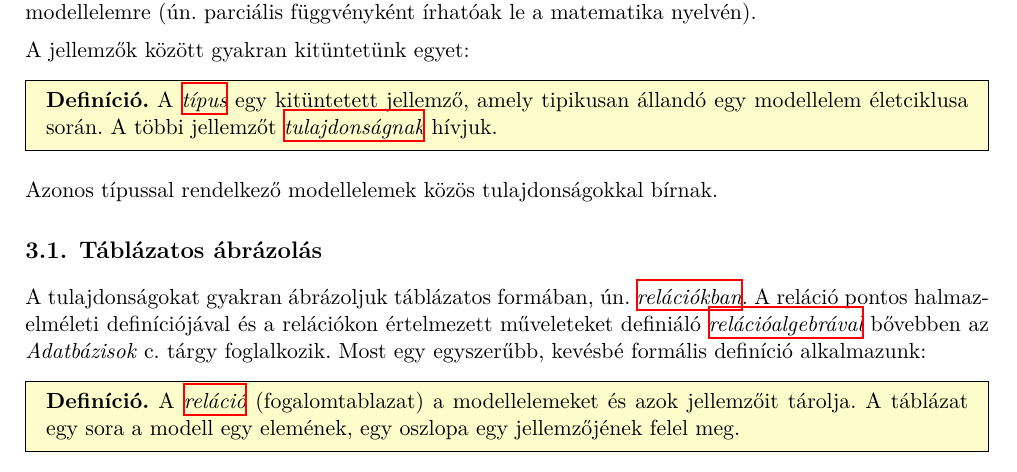
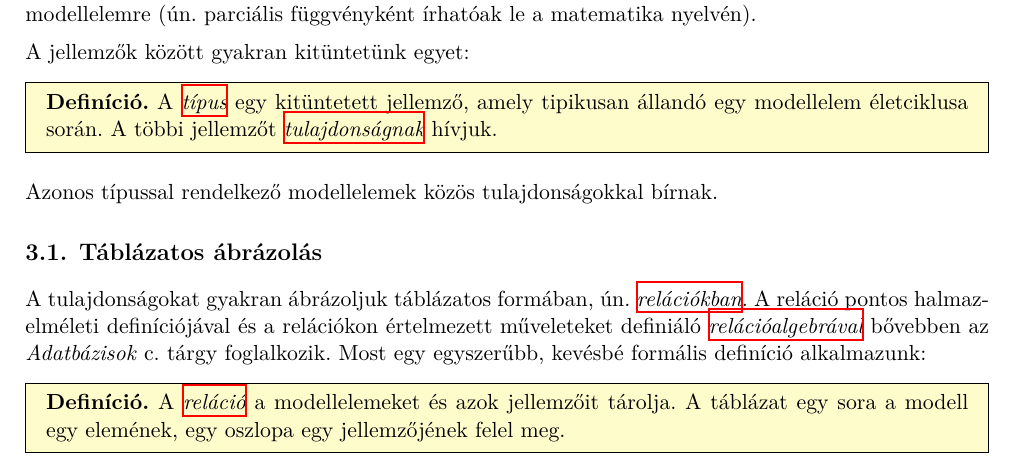
Before and after one commit to lezsakdomi/remo-jegyzet, a LaTeX document (struktura-alapu-modellezes.tex, which reads struktura-alapu-modellezes/struktura-alapu-modellezes-fejezet.tex): part of page 4 of 11, cut so that both start at the same text. Compiled offline with XeLaTeX; a missing font is replaced by an installed copy or a similar font.

Commit message:
Relacio != tablazat

```diff
--- a/struktura-alapu-modellezes/struktura-alapu-modellezes-fejezet.tex
+++ b/struktura-alapu-modellezes/struktura-alapu-modellezes-fejezet.tex
@@ -214,7 +214,7 @@ Azonos típussal rendelkező modellelemek közös tulajdonságokkal bírnak.
 A tulajdonságokat gyakran ábrázoljuk táblázatos formában, ún. \fogalomragozva{relacio}{relációkban}. A reláció pontos halmazelméleti definíciójával és a relációkon értelmezett műveleteket definiáló \fogalomragozva{relacioalgebra}{relációalgebrával} bővebben az \emph{Adatbázisok} c. tárgy foglalkozik. Most egy egyszerűbb, kevésbé formális definíció alkalmazunk:
 
 \begin{definicio}
-A \fogalom{relacio} (fogalom{tablazat}) a modellelemeket és azok jellemzőit tárolja. A táblázat egy sora a modell egy elemének, egy oszlopa egy jellemzőjének felel meg.
+A \fogalom{relacio} a modellelemeket és azok jellemzőit tárolja. A táblázat egy sora a modell egy elemének, egy oszlopa egy jellemzőjének felel meg.
 \end{definicio}
 
 \begin{pelda}
```
